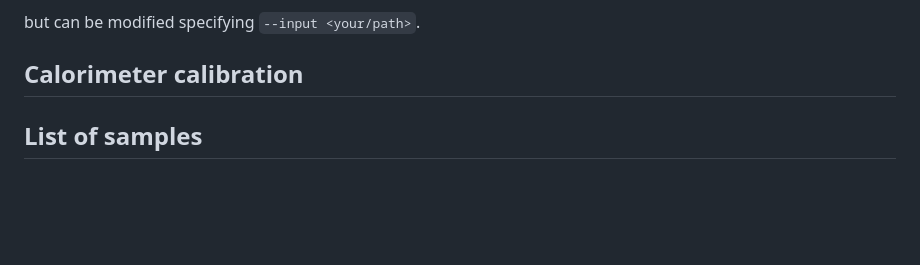
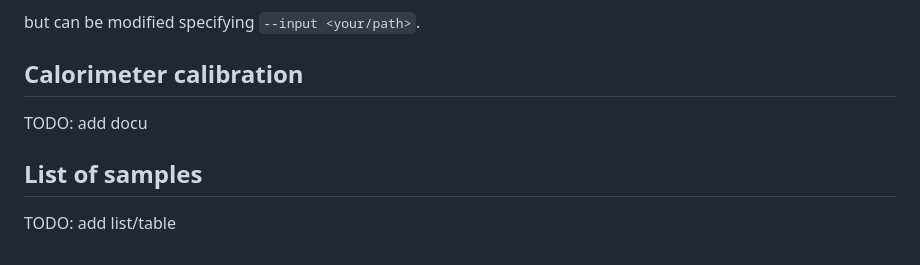
Before and after one commit to HEP-FCC/bib-studies, a Markdown page: simulation/README.md, the part around the change. Rendered like a GitHub page; blank space fills up the shorter version.

Commit message:
add todo

```diff
--- a/simulation/README.md
+++ b/simulation/README.md
@@ -107,7 +107,8 @@ but can be modified specifying `--input <your/path>`.
 
 ## Calorimeter calibration
 
-
-
+TODO: add docu
 
 ## List of samples
+
+TODO: add list/table
```
